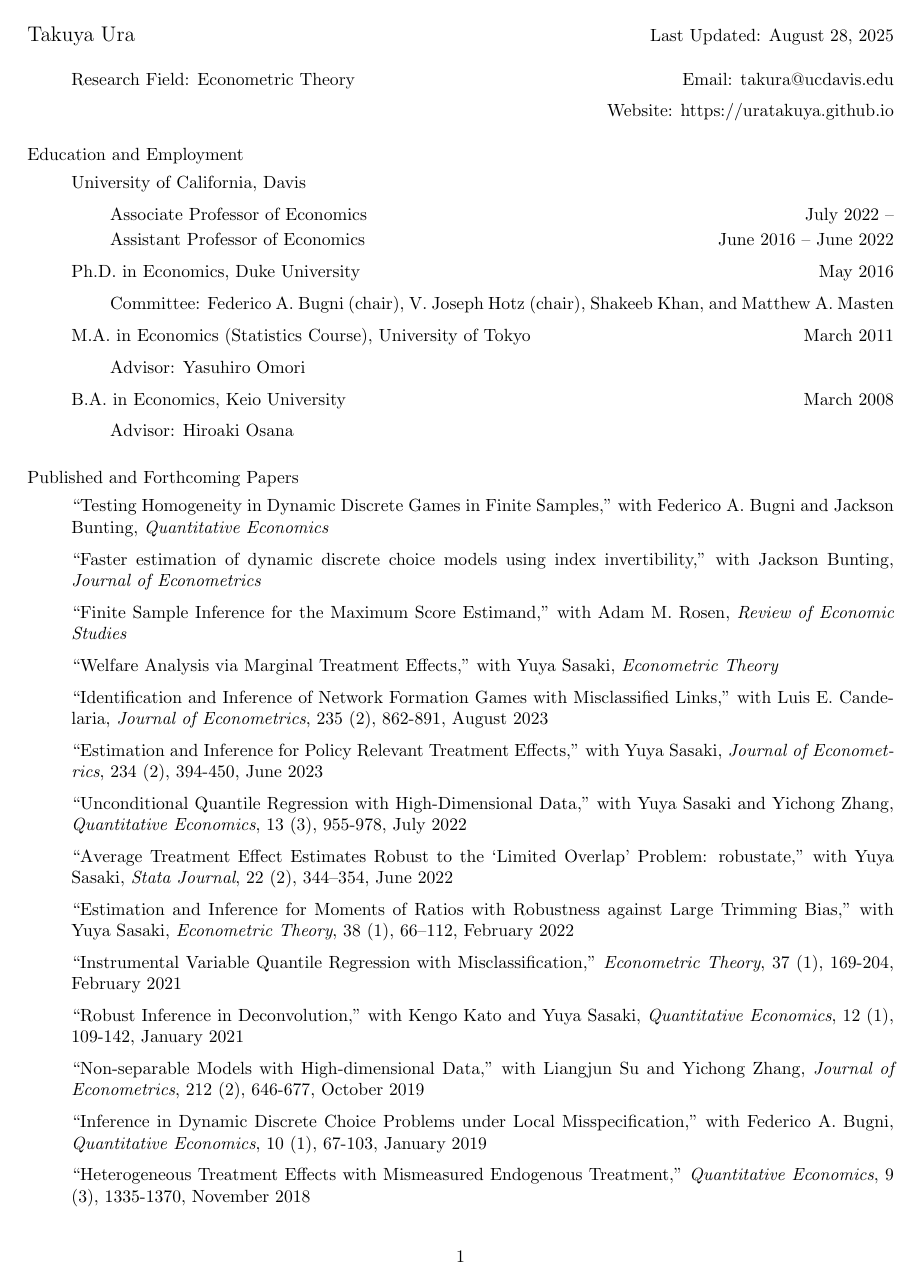
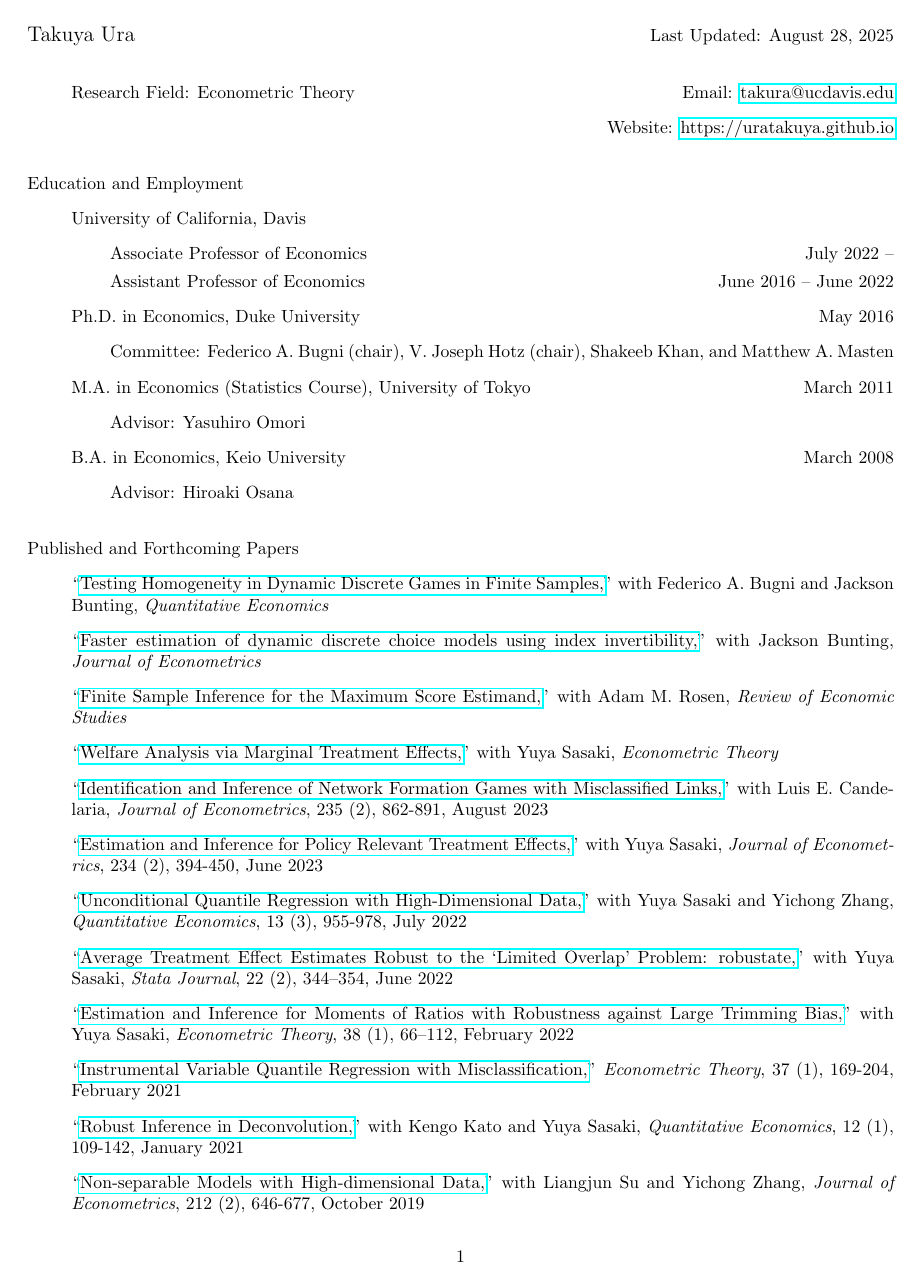
Before and after one commit to uratakuya/uratakuya.github.io, a LaTeX CV (CV.tex): page 1 of 2. Compiled offline with pdfLaTeX.

Commit message:
Update CV.tex

```diff
--- a/CV.tex
+++ b/CV.tex
@@ -1,7 +1,6 @@
 \documentclass{article}
 \usepackage[margin=.85in]{geometry}
 \usepackage{hyperref}
-\hypersetup{colorlinks=true,urlcolor=black}
 \begin{document}
 {\large\noindent Takuya Ura}\hfill  Last Updated: \today
 \bigskip\begin{itemize}
```
Also changed, not shown: CV.tex (2 more changed lines).
